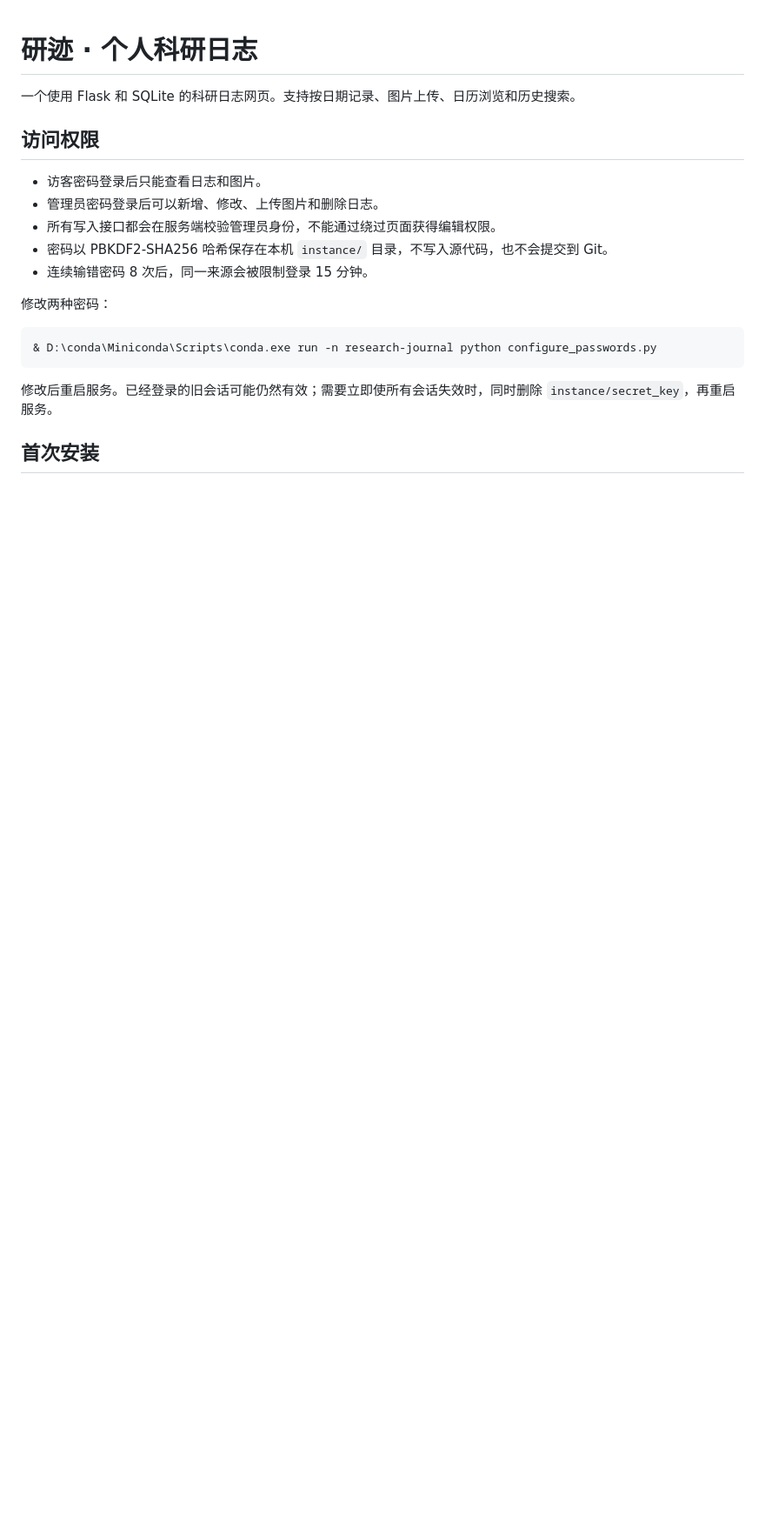
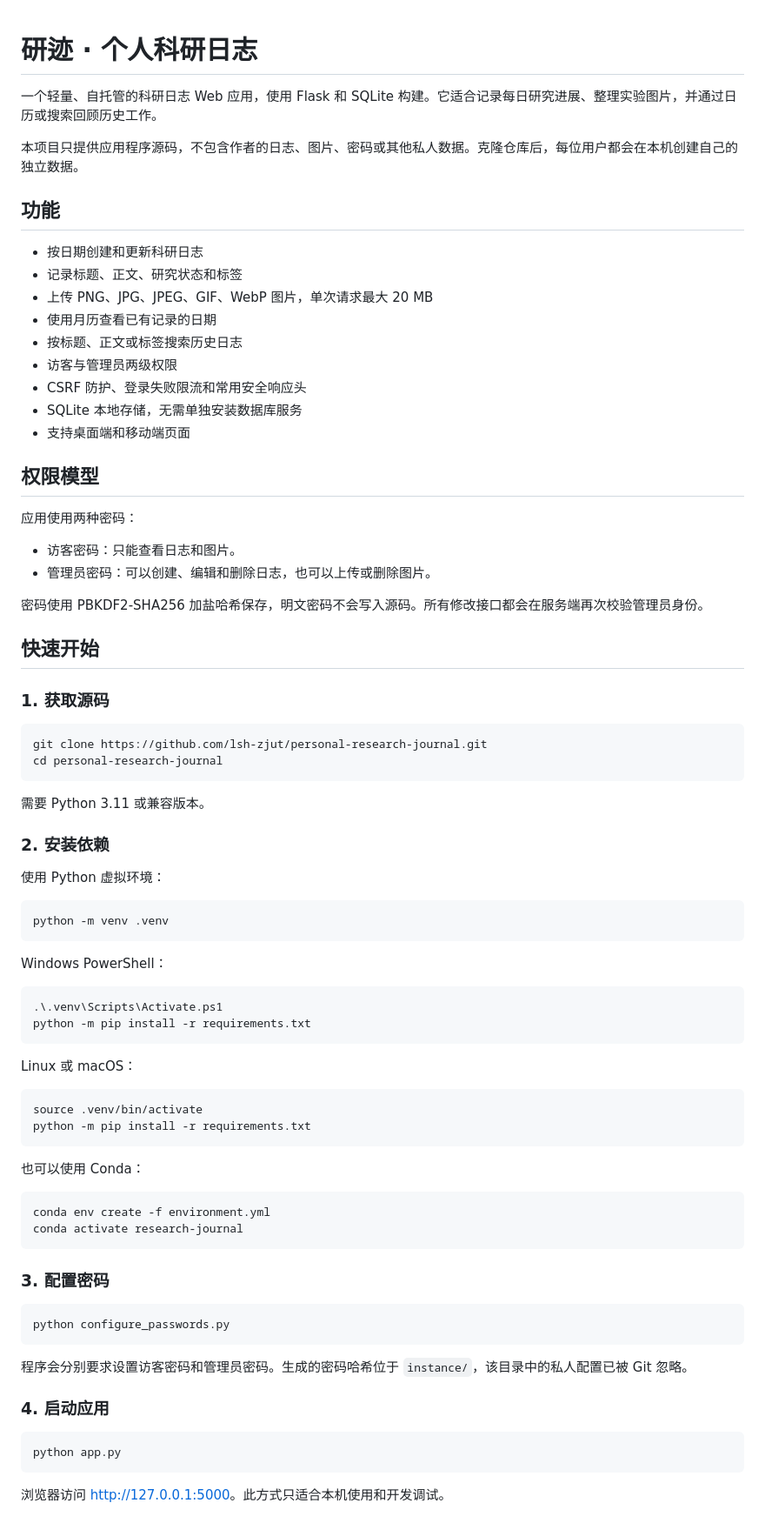
Before and after one commit to lsh-zjut/personal-research-journal, a Markdown page: README.md, the part around one of its changes. Shown at 87% size. Rendered like a GitHub page; blank space fills up the shorter version.

````diff
--- a/README.md
+++ b/README.md
@@ -1,21 +1,83 @@
 # 研迹 · 个人科研日志
 
-一个使用 Flask 和 SQLite 的科研日志网页。支持按日期记录、图片上传、日历浏览和历史搜索。
+一个轻量、自托管的科研日志 Web 应用，使用 Flask 和 SQLite 构建。它适合记录每日研究进展、整理实验图片，并通过日历或搜索回顾历史工作。
 
-## 访问权限
+本项目只提供应用程序源码，不包含作者的日志、图片、密码或其他私人数据。克隆仓库后，每位用户都会在本机创建自己的独立数据。
 
-- 访客密码登录后只能查看日志和图片。
-- 管理员密码登录后可以新增、修改、上传图片和删除日志。
-- 所有写入接口都会在服务端校验管理员身份，不能通过绕过页面获得编辑权限。
-- 密码以 PBKDF2-SHA256 哈希保存在本机 `instance/` 目录，不写入源代码，也不会提交到 Git。
-- 连续输错密码 8 次后，同一来源会被限制登录 15 分钟。
+## 功能
 
-修改两种密码：
+- 按日期创建和更新科研日志
+- 记录标题、正文、研究状态和标签
+- 上传 PNG、JPG、JPEG、GIF、WebP 图片，单次请求最大 20 MB
+- 使用月历查看已有记录的日期
+- 按标题、正文或标签搜索历史日志
+- 访客与管理员两级权限
+- CSRF 防护、登录失败限流和常用安全响应头
+- SQLite 本地存储，无需单独安装数据库服务
+- 支持桌面端和移动端页面
+
+## 权限模型
+
+应用使用两种密码：
+
+- 访客密码：只能查看日志和图片。
+- 管理员密码：可以创建、编辑和删除日志，也可以上传或删除图片。
+
+密码使用 PBKDF2-SHA256 加盐哈希保存，明文密码不会写入源码。所有修改接口都会在服务端再次校验管理员身份。
+
+## 快速开始
+
+### 1. 获取源码
+
+```bash
+git clone https://github.com/lsh-zjut/personal-research-journal.git
+cd personal-research-journal
+```
+
+需要 Python 3.11 或兼容版本。
+
+### 2. 安装依赖
+
+使用 Python 虚拟环境：
+
+```bash
+python -m venv .venv
+```
+
+Windows PowerShell：
 
 ```powershell
-& D:\conda\Miniconda\Scripts\conda.exe run -n research-journal python configure_passwords.py
+.\.venv\Scripts\Activate.ps1
+python -m pip install -r requirements.txt
 ```
 
-修改后重启服务。已经登录的旧会话可能仍然有效；需要立即使所有会话失效时，同时删除 `instance/secret_key`，再重启服务。
+Linux 或 macOS：
 
-## 首次安装
+```bash
+source .venv/bin/activate
+python -m pip install -r requirements.txt
+```
+
+也可以使用 Conda：
+
+```bash
+conda env create -f environment.yml
+conda activate research-journal
+```
+
+### 3. 配置密码
+
+```bash
+python configure_passwords.py
+```
+
+程序会分别要求设置访客密码和管理员密码。生成的密码哈希位于 `instance/`，该目录中的私人配置已被 Git 忽略。
+
+### 4. 启动应用
+
+```bash
+python app.py
+```
+
+浏览器访问 <http://127.0.0.1:5000>。此方式只适合本机使用和开发调试。
+
````
Also changed, not shown: other parts of README.md (+50 -61 lines).
